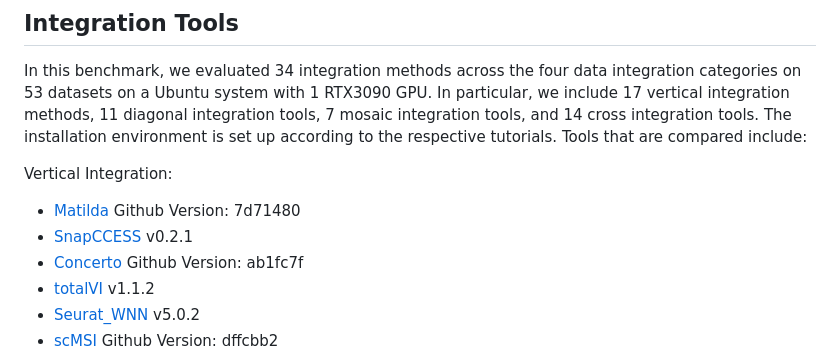
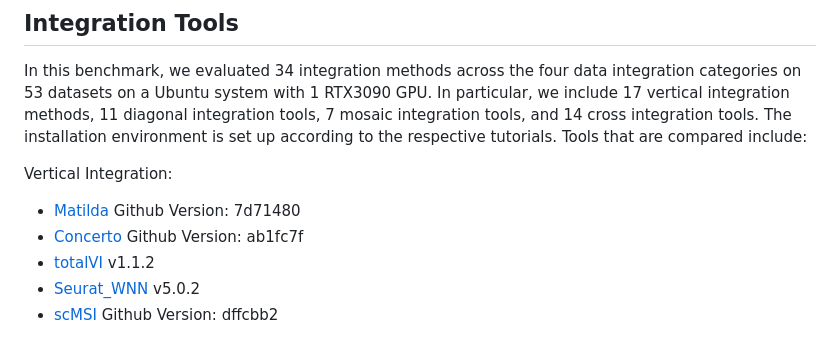
Before and after one commit to PYangLab/scMultiBench, a Markdown page: README.md, the part around the change. Rendered like a GitHub page.

```diff
--- a/README.md
+++ b/README.md
@@ -11,7 +11,6 @@ In this benchmark, we evaluated 34 integration methods across the four data inte
 
 Vertical Integration:
 - [Matilda](https://github.com/PYangLab/Matilda) Github Version: 7d71480
-- [SnapCCESS](https://github.com/PYangLab/SnapCCESS) v0.2.1
 - [Concerto](https://github.com/melobio/Concerto-reproducibility) Github Version: ab1fc7f
 - [totalVI](https://docs.scvi-tools.org/en/stable/tutorials/notebooks/multimodal/totalVI.html) v1.1.2
 - [Seurat_WNN](https://satijalab.org/seurat/articles/weighted_nearest_neighbor_analysis) v5.0.2
```
